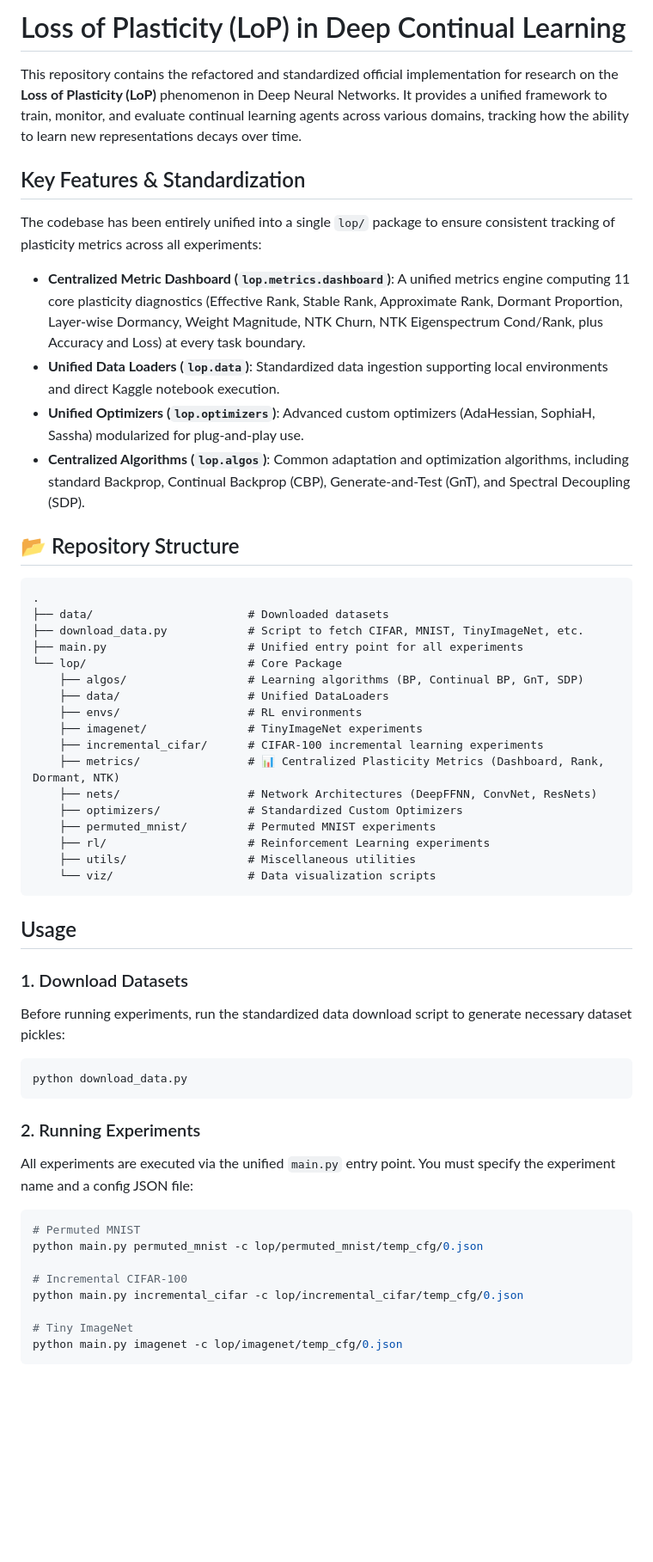
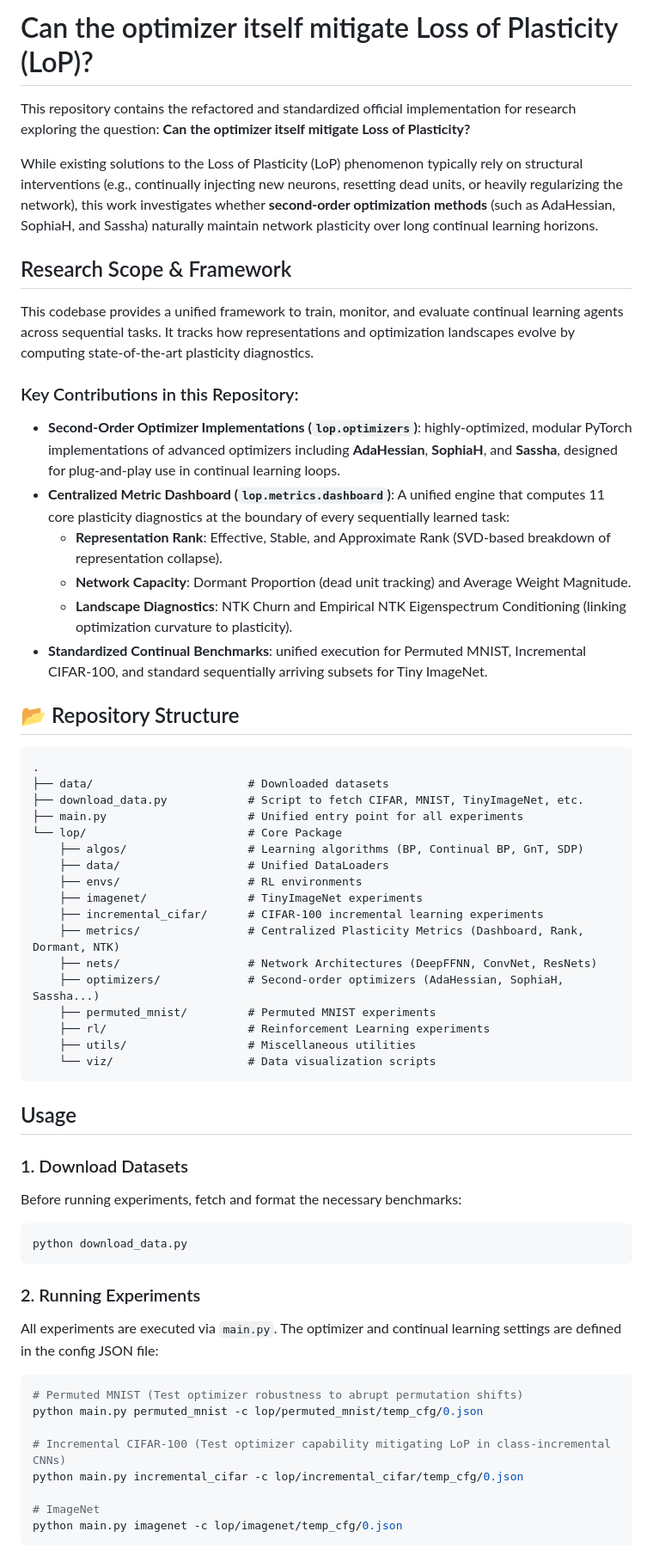
Before and after one commit to gracebml/LoP-NeurIPS, a Markdown page: README.md, the part around one of its changes. Shown at 86% size. Rendered like a GitHub page; blank space fills up the shorter version.

Commit message:
docs: update README to reflect focus on second-order optimizer research and plasticity mitigation

````diff
--- a/README.md
+++ b/README.md
@@ -1,15 +1,20 @@
-# Loss of Plasticity (LoP) in Deep Continual Learning
+# Can the optimizer itself mitigate Loss of Plasticity (LoP)?
 
-This repository contains the refactored and standardized official implementation for research on the **Loss of Plasticity (LoP)** phenomenon in Deep Neural Networks. It provides a unified framework to train, monitor, and evaluate continual learning agents across various domains, tracking how the ability to learn new representations decays over time.
+This repository contains the refactored and standardized official implementation for research exploring the question: **Can the optimizer itself mitigate Loss of Plasticity?**
 
-## Key Features & Standardization
+While existing solutions to the Loss of Plasticity (LoP) phenomenon typically rely on structural interventions (e.g., continually injecting new neurons, resetting dead units, or heavily regularizing the network), this work investigates whether **second-order optimization methods** (such as AdaHessian, SophiaH, and Sassha) naturally maintain network plasticity over long continual learning horizons.
 
-The codebase has been entirely unified into a single `lop/` package to ensure consistent tracking of plasticity metrics across all experiments:
+## Research Scope & Framework
 
-- **Centralized Metric Dashboard (`lop.metrics.dashboard`)**: A unified metrics engine computing 11 core plasticity diagnostics (Effective Rank, Stable Rank, Approximate Rank, Dormant Proportion, Layer-wise Dormancy, Weight Magnitude, NTK Churn, NTK Eigenspectrum Cond/Rank, plus Accuracy and Loss) at every task boundary.
-- **Unified Data Loaders (`lop.data`)**: Standardized data ingestion supporting local environments and direct Kaggle notebook execution.
-- **Unified Optimizers (`lop.optimizers`)**: Advanced custom optimizers (AdaHessian, SophiaH, Sassha) modularized for plug-and-play use.
-- **Centralized Algorithms (`lop.algos`)**: Common adaptation and optimization algorithms, including standard Backprop, Continual Backprop (CBP), Generate-and-Test (GnT), and Spectral Decoupling (SDP).
+This codebase provides a unified framework to train, monitor, and evaluate continual learning agents across sequential tasks. It tracks how representations and optimization landscapes evolve by computing state-of-the-art plasticity diagnostics.
+
+### Key Contributions in this Repository:
+- **Second-Order Optimizer Implementations (`lop.optimizers`)**: highly-optimized, modular PyTorch implementations of advanced optimizers including **AdaHessian**, **SophiaH**, and **Sassha**, designed for plug-and-play use in continual learning loops.
+- **Centralized Metric Dashboard (`lop.metrics.dashboard`)**: A unified engine that computes 11 core plasticity diagnostics at the boundary of every sequentially learned task:
+  - **Representation Rank**: Effective, Stable, and Approximate Rank (SVD-based breakdown of representation collapse).
+  - **Network Capacity**: Dormant Proportion (dead unit tracking) and Average Weight Magnitude.
+  - **Landscape Diagnostics**: NTK Churn and Empirical NTK Eigenspectrum Conditioning (linking optimization curvature to plasticity).
+- **Standardized Continual Benchmarks**: unified execution for Permuted MNIST, Incremental CIFAR-100, and standard sequentially arriving subsets for Tiny ImageNet.
 
 ## 📂 Repository Structure
 
@@ -24,9 +29,9 @@ The codebase has been entirely unified into a single `lop/` package to ensure co
     ├── envs/                   # RL environments
     ├── imagenet/               # TinyImageNet experiments
     ├── incremental_cifar/      # CIFAR-100 incremental learning experiments
-    ├── metrics/                # 📊 Centralized Plasticity Metrics (Dashboard, Rank, Dormant, NTK)
+    ├── metrics/                # Centralized Plasticity Metrics (Dashboard, Rank, Dormant, NTK)
     ├── nets/                   # Network Architectures (DeepFFNN, ConvNet, ResNets)
-    ├── optimizers/             # Standardized Custom Optimizers
+    ├── optimizers/             # Second-order optimizers (AdaHessian, SophiaH, Sassha...)
     ├── permuted_mnist/         # Permuted MNIST experiments
     ├── rl/                     # Reinforcement Learning experiments
     ├── utils/                  # Miscellaneous utilities
@@ -36,23 +41,23 @@ The codebase has been entirely unified into a single `lop/` package to ensure co
 ## Usage
 
 ### 1. Download Datasets
-Before running experiments, run the standardized data download script to generate necessary dataset pickles:
+Before running experiments, fetch and format the necessary benchmarks:
 
 ```bash
 python download_data.py
 ```
 
 ### 2. Running Experiments
-All experiments are executed via the unified `main.py` entry point. You must specify the experiment name and a config JSON file:
+All experiments are executed via `main.py`. The optimizer and continual learning settings are defined in the config JSON file:
 
 ```bash
-# Permuted MNIST
+# Permuted MNIST (Test optimizer robustness to abrupt permutation shifts)
 python main.py permuted_mnist -c lop/permuted_mnist/temp_cfg/0.json
 
-# Incremental CIFAR-100
+# Incremental CIFAR-100 (Test optimizer capability mitigating LoP in class-incremental CNNs)
 python main.py incremental_cifar -c lop/incremental_cifar/temp_cfg/0.json
 
-# Tiny ImageNet
+# ImageNet
 python main.py imagenet -c lop/imagenet/temp_cfg/0.json
 ```
 
````
Also changed, not shown: other parts of README.md (+3 -11 lines).
